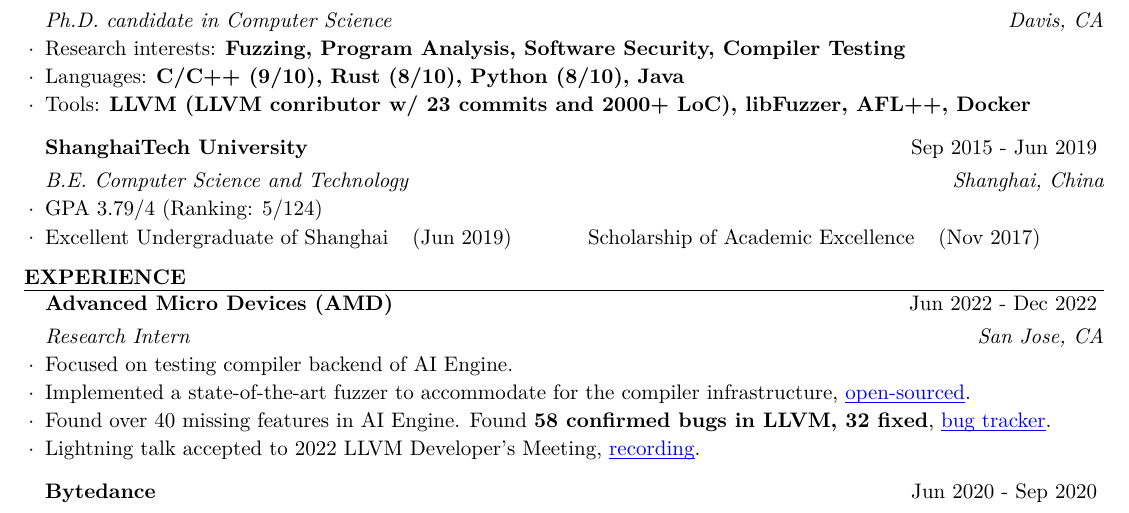
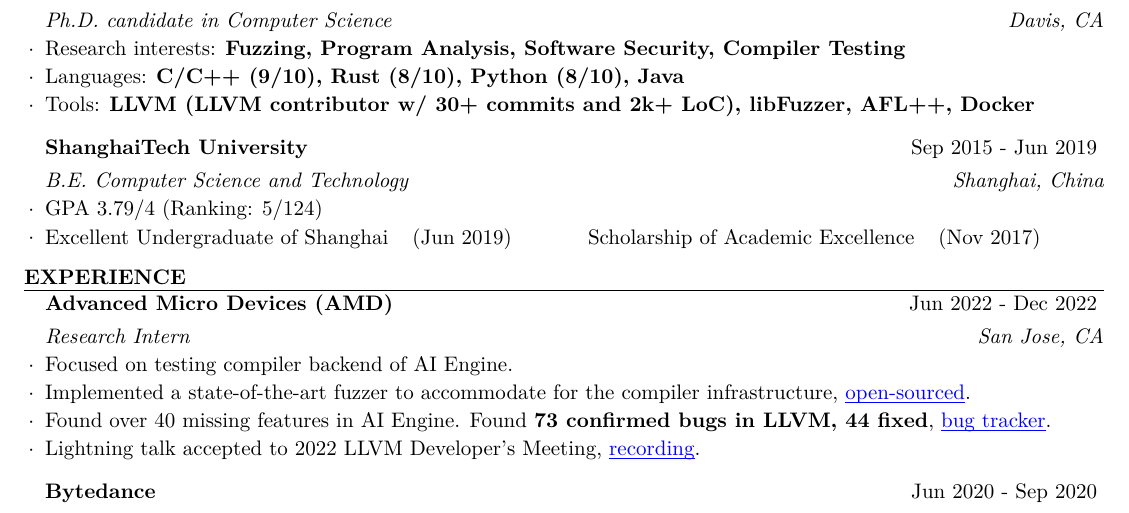
Before and after one commit to DataCorrupted/curriculum-vitae, a LaTeX CV (resume_eng.tex, which reads education/UCDavis.tex, experience/AMD.tex): part of the page, cut so that both start at the same text. Compiled offline with XeLaTeX.

Commit message:
new resume
Signed-off-by: Peter Rong <PeterRong96@gmail.com>

```diff
--- a/education/UCDavis.tex
+++ b/education/UCDavis.tex
@@ -4,7 +4,7 @@
 	\begin{rSubsection}{UC Davis}{\timeInterval}{Ph.D. candidate in Computer Science}{Davis, CA}
 		\item Research interests: \textbf{Fuzzing, Program Analysis, Software Security, Compiler Testing}
 		\item Languages: \textbf{C/C++ (9/10), Rust (8/10), Python (8/10), Java}
-		\item Tools: \textbf{LLVM (LLVM conributor w/ 23 commits and 2000+ LoC), libFuzzer, AFL++, Docker}
+		\item Tools: \textbf{LLVM (LLVM contributor w/ 30+ commits and 2k+ LoC), libFuzzer, AFL++, Docker}
 	\end{rSubsection}
 \else
 \fi
--- a/experience/AMD.tex
+++ b/experience/AMD.tex
@@ -4,7 +4,7 @@
 	\begin{rSubsection}{Advanced Micro Devices (AMD)}{\timeInterval}{Research Intern}{San Jose, CA}
 		\item Focused on testing compiler backend of AI Engine.
 		\item Implemented a state-of-the-art fuzzer to accommodate  for the compiler infrastructure, \slink{https://github.com/SecurityLab-UCD/IRFuzzer}{open-sourced}.
-		\item Found over 40 missing features in AI Engine. Found \textbf{58 confirmed bugs in LLVM, 32 fixed}, \slink{https://github.com/DataCorrupted/LLVM-fuzzing-trophies}{bug tracker}.
+		\item Found over 40 missing features in AI Engine. Found \textbf{73 confirmed bugs in LLVM, 44 fixed}, \slink{https://github.com/DataCorrupted/LLVM-fuzzing-trophies}{bug tracker}.
 		\item Lightning talk accepted to 2022 LLVM Developer's Meeting, \slink{https://llvm.org/devmtg/2022-11/}{recording}.
 	\end{rSubsection}
 \else
```
Also changed, not shown: cv.pdf, resume_chn.pdf, resume_eng.pdf.
